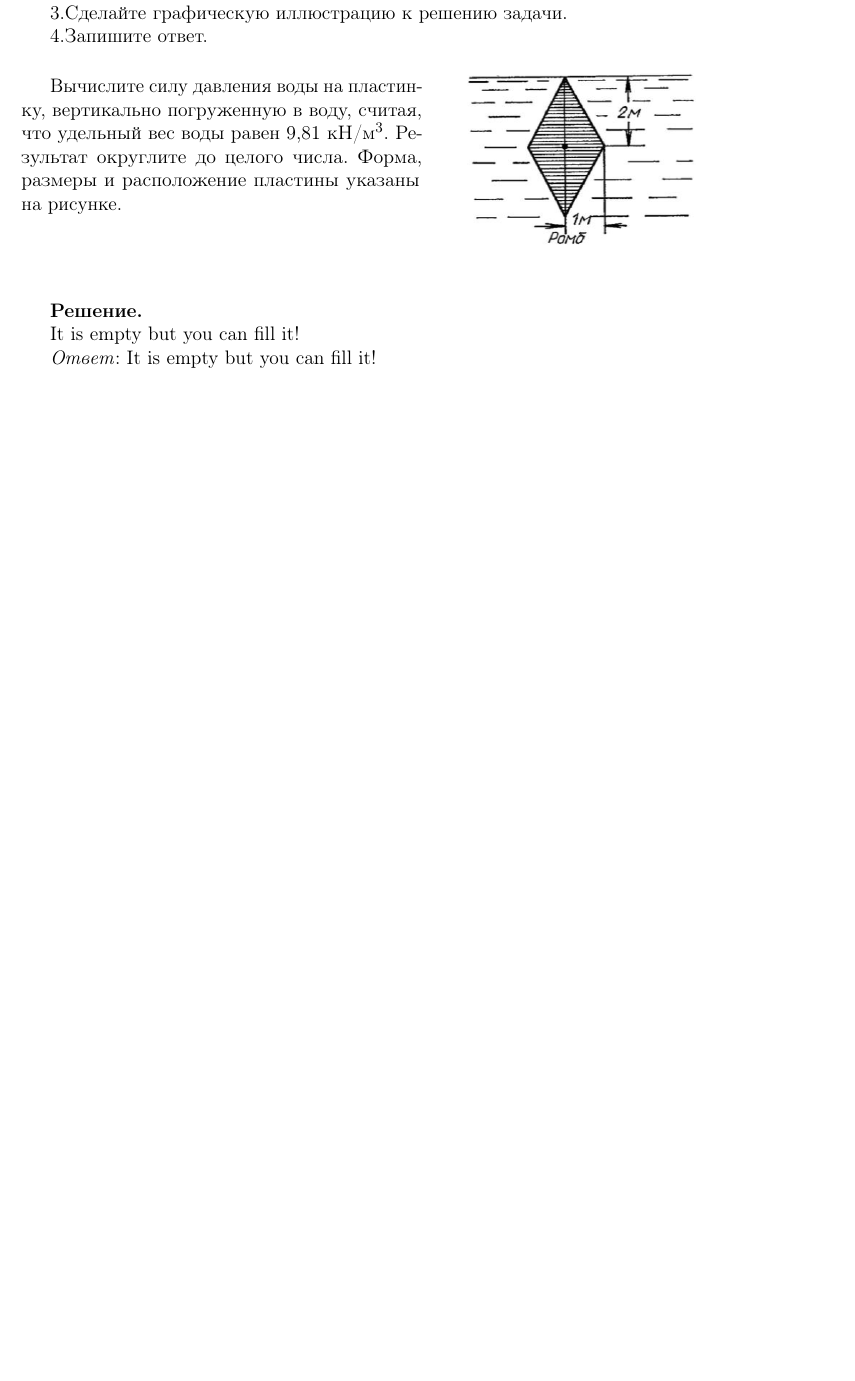
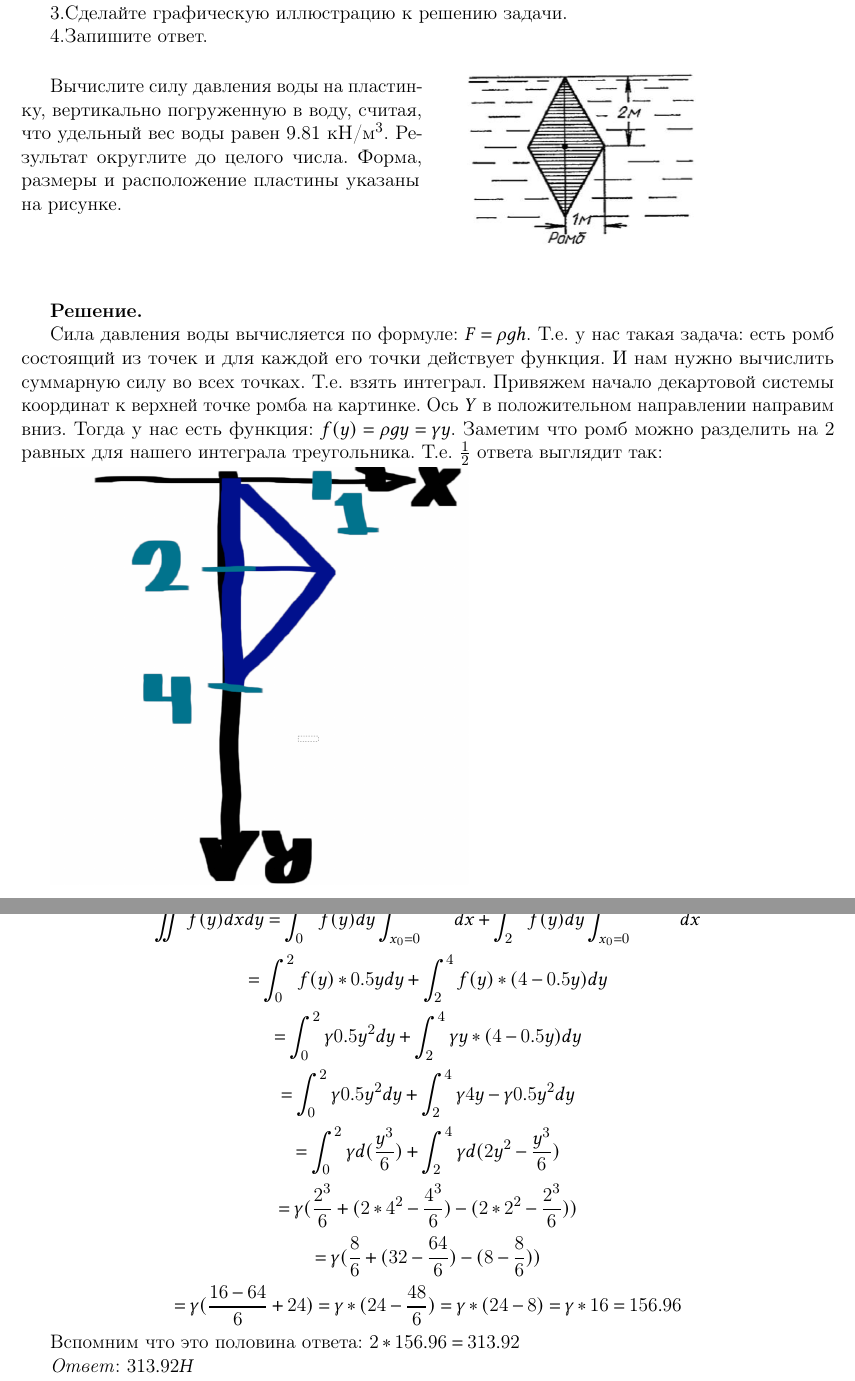
Before and after one commit to not-pelme-shke-itmo/MA_count_graph_work_3, a LaTeX document (main.tex, which reads 1.tex): part of page 3 of 7 before the commit and two parts of pages 3 and 4 of 8 after it, the two joined at a grey line, cut so that both start at the same text, the shorter picture padded with empty space. Compiled offline with pdfLaTeX.

Commit message:
[add] 1 task to check

```diff
--- a/1.tex
+++ b/1.tex
@@ -29,7 +29,24 @@
 
 \textbf{Решение.}
 
-It is empty but you can fill it!
+Сила давления воды вычисляется по формуле: $F = \rho g h$. Т.е. у нас такая задача: есть ромб состоящий из точек и для каждой его точки
+действует функция. И нам нужно вычислить суммарную силу во всех точках. Т.е. взять интеграл. Привяжем начало декартовой системы координат к верхней точке ромба на картинке.
+Ось $Y$ в положительном направлении направим вниз. Тогда у нас есть функция: $f(y) = \rho g y = \gamma y$. Заметим что ромб можно разделить на 2 равных для нашего интеграла треугольника.
+Т.е. $\frac{1}{2}$ ответа выглядит так:
 
-\textit{Ответ}: It is empty but you can fill it!
+\includegraphics[scale=0.2]{111.png}
+
+$$\iint{f(y)}dxdy = \int_{0}^{2} f(y) dy \int_{x_0 = 0}^{x_1 = 0.5y} dx +
+\int_{2}^{4} f(y) dy \int_{x_0 = 0}^{x_1 = 4-0.5y} dx$$
+$$ = \int_{0}^{2} f(y)*0.5y dy  + \int_{2}^{4} f(y) * (4-0.5y) dy$$
+$$ = \int_{0}^{2} \gamma 0.5y^2 dy  + \int_{2}^{4} \gamma y * (4 - 0.5y) dy$$
+$$ = \int_{0}^{2} \gamma 0.5y^2 dy  + \int_{2}^{4} \gamma 4 y - \gamma 0.5y^2 dy$$
+$$ = \int_{0}^{2} \gamma d(\frac{y^3}{6})  + \int_{2}^{4} \gamma d( 2 y^2 - \frac{y^3}{6} )$$
+$$ = \gamma (\frac{2^3}{6} + ( 2* 4^2 - \frac{4^3}{6} ) - ( 2* 2^2 - \frac{2^3}{6} ) )$$
+$$ = \gamma (\frac{8}{6} + ( 32 - \frac{64}{6} ) - ( 8 - \frac{8}{6} ) )$$
+$$ = \gamma (\frac{16-64}{6} + 24 ) = \gamma *( 24 - \frac{48}{6}) =  \gamma * (24 - 8) =  \gamma * 16 = 156.96$$
+
+Вспомним что это половина ответа: $2 * 156.96 = 313.92$
+
+\textit{Ответ}: $313.92 H$
 \clearpage
```
Also changed, not shown: 111.png (added), 1.tex (2 more changed lines).
